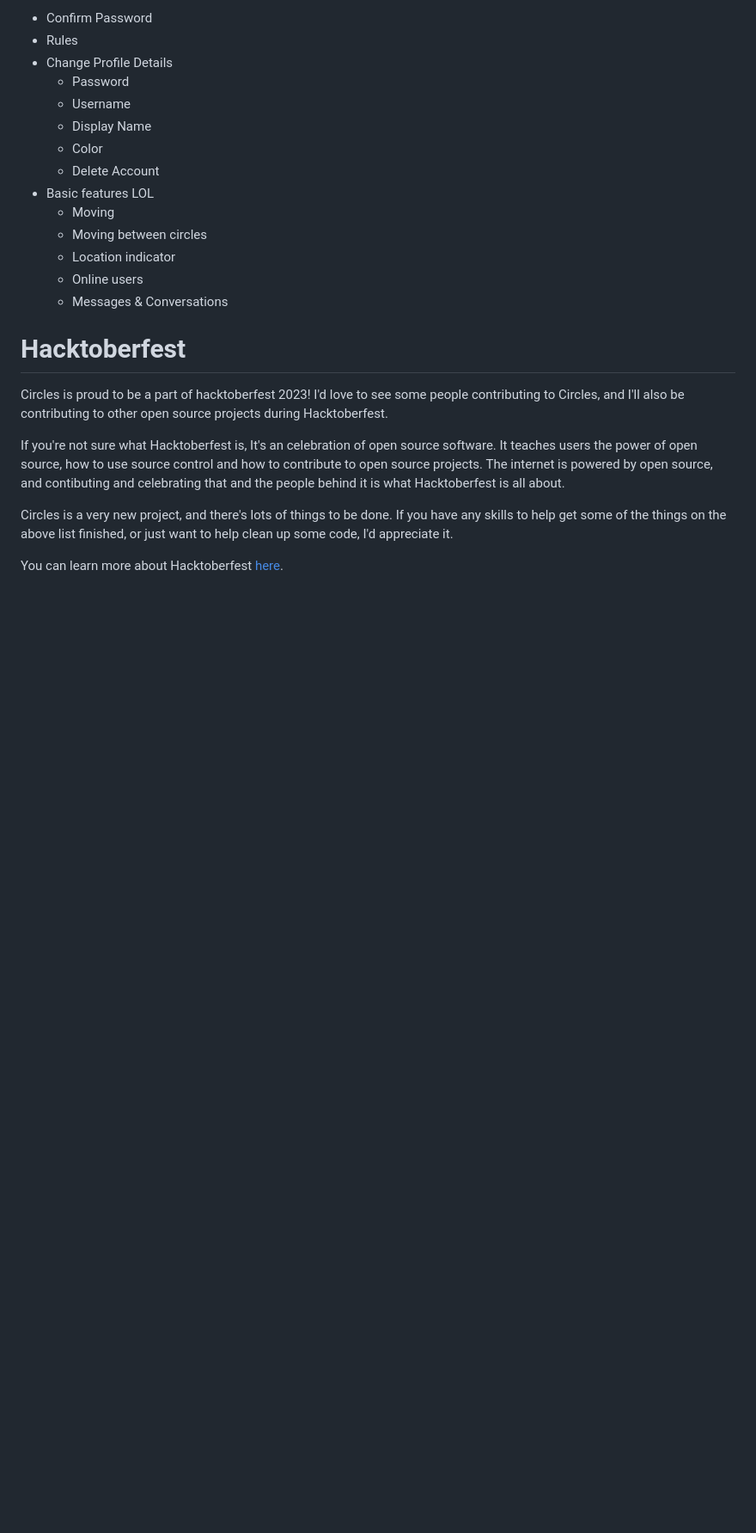
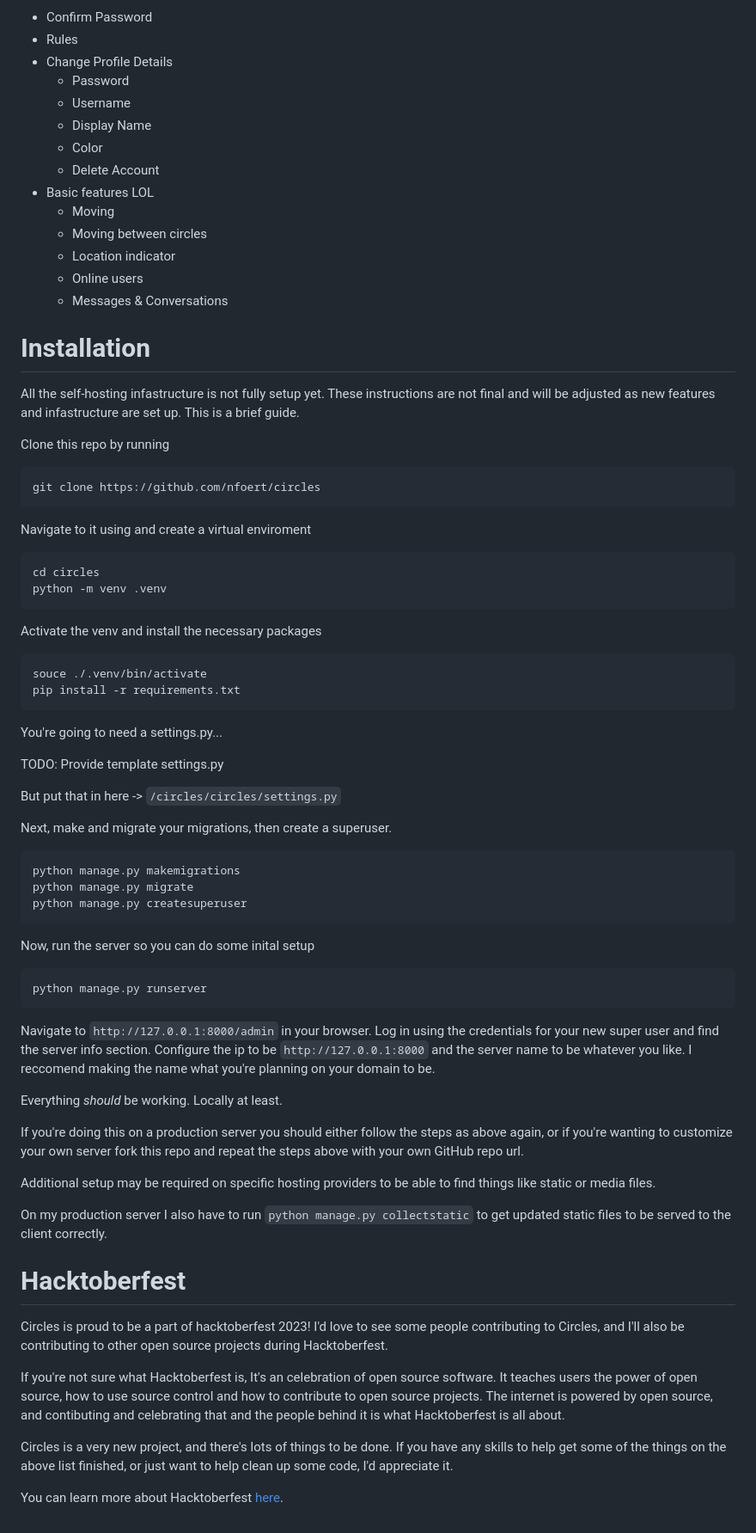
Before and after one commit to nfoert/circles, a Markdown page: README.md, the part around the change printed below. Shown: that part at 86% size. Drawn GitHub-style; blank space fills up the shorter version.

Commit message:
Add installation to README

````diff
--- a/README.md
+++ b/README.md
@@ -54,6 +54,53 @@ I'd love to work with other programmers, artists, designers, and even you. I'd l
     - Messages & Conversations
 
 
+# Installation
+All the self-hosting infastructure is not fully setup yet. These instructions are not final and will be adjusted as new features and infastructure are set up.
+This is a brief guide.
+
+Clone this repo by running
+```
+git clone https://github.com/nfoert/circles
+```
+Navigate to it using and create a virtual enviroment
+```
+cd circles
+python -m venv .venv
+```
+Activate the venv and install the necessary packages
+```
+souce ./.venv/bin/activate
+pip install -r requirements.txt
+```
+You're going to need a settings.py...
+
+TODO: Provide template settings.py
+
+But put that in here -> `/circles/circles/settings.py`
+
+Next, make and migrate your migrations, then create a superuser.
+```
+python manage.py makemigrations
+python manage.py migrate
+python manage.py createsuperuser
+```
+Now, run the server so you can do some inital setup
+```
+python manage.py runserver
+```
+Navigate to `http://127.0.0.1:8000/admin` in your browser. Log in using the credentials for your new super user and find the server info section. Configure the ip to be `http://127.0.0.1:8000` and the server name to be whatever you like. I reccomend making the name what you're planning on your domain to be.
+
+Everything *should* be working. Locally at least.
+
+If you're doing this on a production server you should either follow the steps as above again, or if you're wanting to customize your own server fork this repo and repeat the steps above with your own GitHub repo url.
+
+Additional setup may be required on specific hosting providers to be able to find things like static or media files.
+
+On my production server I also have to run `python manage.py collectstatic` to get updated static files to be served to the client correctly.
+
+
+
+
 # Hacktoberfest
 Circles is proud to be a part of hacktoberfest 2023! I'd love to see some people contributing to Circles, and I'll also be contributing to other open source projects during Hacktoberfest.
 
````
Also changed, not shown: other parts of README.md (+1 -1 lines).
